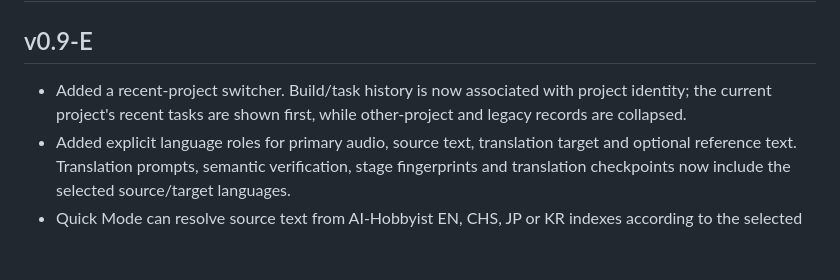
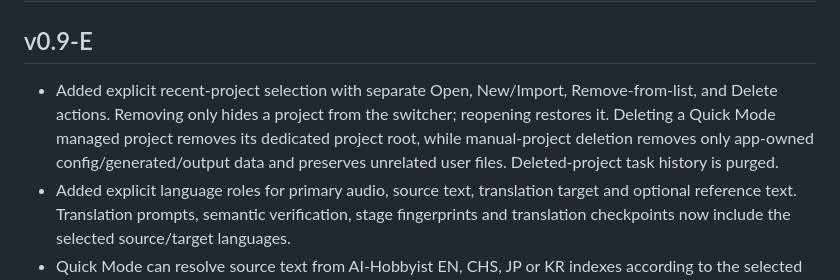
Before and after one commit to 11576865/HSR-Voice-Archive-Builder, a Markdown page: CHANGELOG.md, the part around the change. Rendered like a GitHub page; blank space fills up the shorter version.

Commit message:
Document selectable and deletable project management

```diff
--- a/CHANGELOG.md
+++ b/CHANGELOG.md
@@ -2,7 +2,7 @@
 
 ## v0.9-E
 
-- Added a recent-project switcher. Build/task history is now associated with project identity; the current project's recent tasks are shown first, while other-project and legacy records are collapsed.
+- Added explicit recent-project selection with separate Open, New/Import, Remove-from-list, and Delete actions. Removing only hides a project from the switcher; reopening restores it. Deleting a Quick Mode managed project removes its dedicated project root, while manual-project deletion removes only app-owned config/generated/output data and preserves unrelated user files. Deleted-project task history is purged.
 - Added explicit language roles for primary audio, source text, translation target and optional reference text. Translation prompts, semantic verification, stage fingerprints and translation checkpoints now include the selected source/target languages.
 - Quick Mode can resolve source text from AI-Hobbyist EN, CHS, JP or KR indexes according to the selected source language instead of assuming English.
 - Added an optional second voice/text package used only as translation reference. Same-stem LAB is preferred; for audio-only EN/CHS/JP/KR packages, Quick Mode can recover indexed text and align it to the primary package by exact filename or a conservative group + numeric-tail identity. Reference audio is never mixed into the output FLAC.
```
